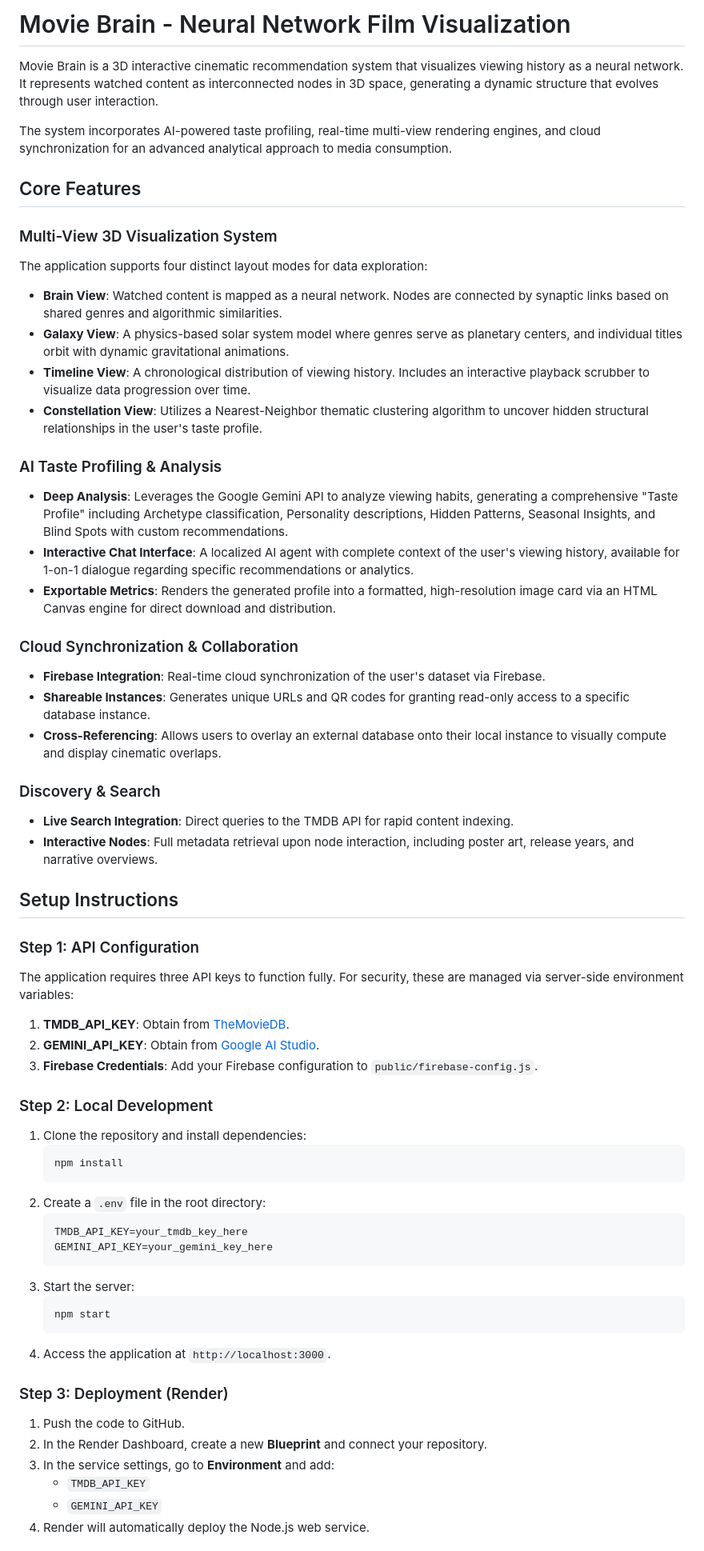
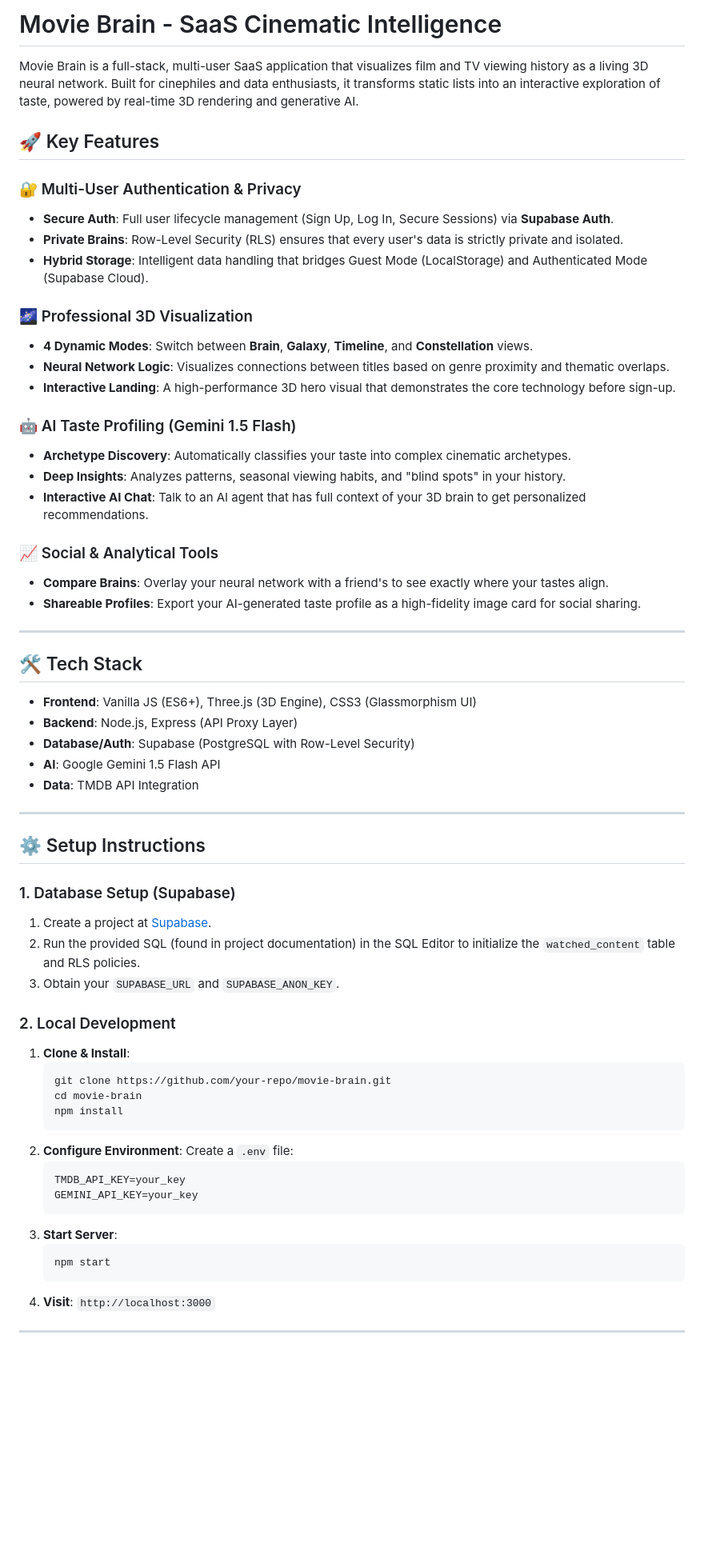
Before and after one commit to Debmalya0132/Movie-Brain, a Markdown page: README.md, the part around one of its changes. Shown at 80% size. GitHub-like rendering; blank space fills up the shorter version.

Commit message:
docs: update readme with SaaS features and supabase architecture

````diff
--- a/README.md
+++ b/README.md
@@ -1,62 +1,64 @@
-# Movie Brain - Neural Network Film Visualization
+# Movie Brain - SaaS Cinematic Intelligence
 
-Movie Brain is a 3D interactive cinematic recommendation system that visualizes viewing history as a neural network. It represents watched content as interconnected nodes in 3D space, generating a dynamic structure that evolves through user interaction.
+Movie Brain is a full-stack, multi-user SaaS application that visualizes film and TV viewing history as a living 3D neural network. Built for cinephiles and data enthusiasts, it transforms static lists into an interactive exploration of taste, powered by real-time 3D rendering and generative AI.
 
-The system incorporates AI-powered taste profiling, real-time multi-view rendering engines, and cloud synchronization for an advanced analytical approach to media consumption.
+## 🚀 Key Features
 
-## Core Features
+### 🔐 Multi-User Authentication & Privacy
+- **Secure Auth**: Full user lifecycle management (Sign Up, Log In, Secure Sessions) via **Supabase Auth**.
+- **Private Brains**: Row-Level Security (RLS) ensures that every user's data is strictly private and isolated.
+- **Hybrid Storage**: Intelligent data handling that bridges Guest Mode (LocalStorage) and Authenticated Mode (Supabase Cloud).
 
-### Multi-View 3D Visualization System
-The application supports four distinct layout modes for data exploration:
-- **Brain View**: Watched content is mapped as a neural network. Nodes are connected by synaptic links based on shared genres and algorithmic similarities.
-- **Galaxy View**: A physics-based solar system model where genres serve as planetary centers, and individual titles orbit with dynamic gravitational animations.
-- **Timeline View**: A chronological distribution of viewing history. Includes an interactive playback scrubber to visualize data progression over time.
-- **Constellation View**: Utilizes a Nearest-Neighbor thematic clustering algorithm to uncover hidden structural relationships in the user's taste profile.
+### 🌌 Professional 3D Visualization
+- **4 Dynamic Modes**: Switch between **Brain**, **Galaxy**, **Timeline**, and **Constellation** views.
+- **Neural Network Logic**: Visualizes connections between titles based on genre proximity and thematic overlaps.
+- **Interactive Landing**: A high-performance 3D hero visual that demonstrates the core technology before sign-up.
 
-### AI Taste Profiling & Analysis
-- **Deep Analysis**: Leverages the Google Gemini API to analyze viewing habits, generating a comprehensive "Taste Profile" including Archetype classification, Personality descriptions, Hidden Patterns, Seasonal Insights, and Blind Spots with custom recommendations.
-- **Interactive Chat Interface**: A localized AI agent with complete context of the user's viewing history, available for 1-on-1 dialogue regarding specific recommendations or analytics.
-- **Exportable Metrics**: Renders the generated profile into a formatted, high-resolution image card via an HTML Canvas engine for direct download and distribution.
+### 🤖 AI Taste Profiling (Gemini 1.5 Flash)
+- **Archetype Discovery**: Automatically classifies your taste into complex cinematic archetypes.
+- **Deep Insights**: Analyzes patterns, seasonal viewing habits, and "blind spots" in your history.
+- **Interactive AI Chat**: Talk to an AI agent that has full context of your 3D brain to get personalized recommendations.
 
-### Cloud Synchronization & Collaboration
-- **Firebase Integration**: Real-time cloud synchronization of the user's dataset via Firebase.
-- **Shareable Instances**: Generates unique URLs and QR codes for granting read-only access to a specific database instance.
-- **Cross-Referencing**: Allows users to overlay an external database onto their local instance to visually compute and display cinematic overlaps.
+### 📈 Social & Analytical Tools
+- **Compare Brains**: Overlay your neural network with a friend's to see exactly where your tastes align.
+- **Shareable Profiles**: Export your AI-generated taste profile as a high-fidelity image card for social sharing.
 
-### Discovery & Search
-- **Live Search Integration**: Direct queries to the TMDB API for rapid content indexing.
-- **Interactive Nodes**: Full metadata retrieval upon node interaction, including poster art, release years, and narrative overviews.
+---
 
-## Setup Instructions
+## 🛠️ Tech Stack
 
-### Step 1: API Configuration
-The application requires three API keys to function fully. For security, these are managed via server-side environment variables:
+- **Frontend**: Vanilla JS (ES6+), Three.js (3D Engine), CSS3 (Glassmorphism UI)
+- **Backend**: Node.js, Express (API Proxy Layer)
+- **Database/Auth**: Supabase (PostgreSQL with Row-Level Security)
+- **AI**: Google Gemini 1.5 Flash API
+- **Data**: TMDB API Integration
 
-1. **TMDB_API_KEY**: Obtain from [TheMovieDB](https://www.themoviedb.org/).
-2. **GEMINI_API_KEY**: Obtain from [Google AI Studio](https://aistudio.google.com/app/apikey).
-3. **Firebase Credentials**: Add your Firebase configuration to `public/firebase-config.js`.
+---
 
-### Step 2: Local Development
-1. Clone the repository and install dependencies:
+## ⚙️ Setup Instructions
+
+### 1. Database Setup (Supabase)
+1. Create a project at [Supabase](https://supabase.com).
+2. Run the provided SQL (found in project documentation) in the SQL Editor to initialize the `watched_content` table and RLS policies.
+3. Obtain your `SUPABASE_URL` and `SUPABASE_ANON_KEY`.
+
+### 2. Local Development
+1. **Clone & Install**:
    ```bash
+   git clone https://github.com/your-repo/movie-brain.git
+   cd movie-brain
    npm install
    ```
-2. Create a `.env` file in the root directory:
+2. **Configure Environment**: Create a `.env` file:
    ```env
-   TMDB_API_KEY=your_tmdb_key_here
-   GEMINI_API_KEY=your_gemini_key_here
+   TMDB_API_KEY=your_key
+   GEMINI_API_KEY=your_key
    ```
-3. Start the server:
+3. **Start Server**:
    ```bash
    npm start
    ```
-4. Access the application at `http://localhost:3000`.
+4. **Visit**: `http://localhost:3000`
 
-### Step 3: Deployment (Render)
-1. Push the code to GitHub.
-2. In the Render Dashboard, create a new **Blueprint** and connect your repository.
-3. In the service settings, go to **Environment** and add:
-   - `TMDB_API_KEY`
-   - `GEMINI_API_KEY`
-4. Render will automatically deploy the Node.js web service.
+---
 
````
Also changed, not shown: other parts of README.md (+17 -28 lines).
